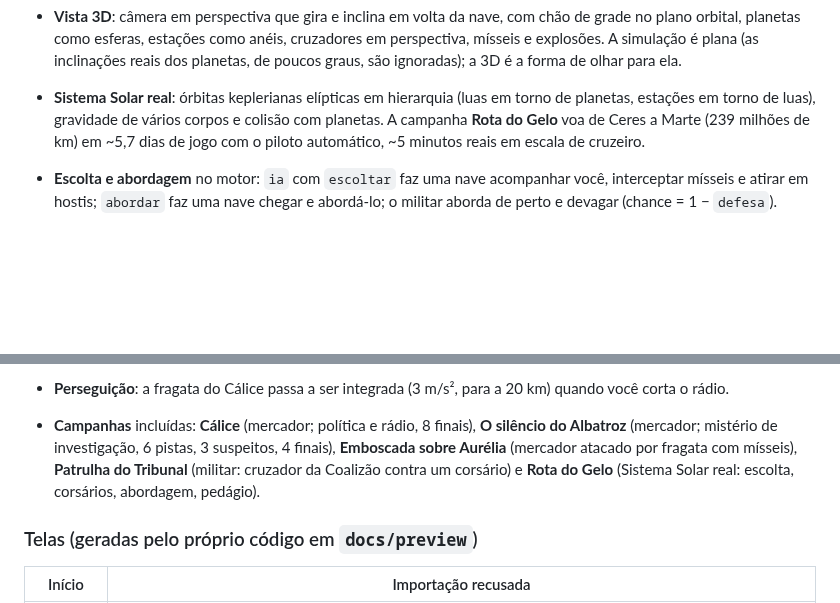
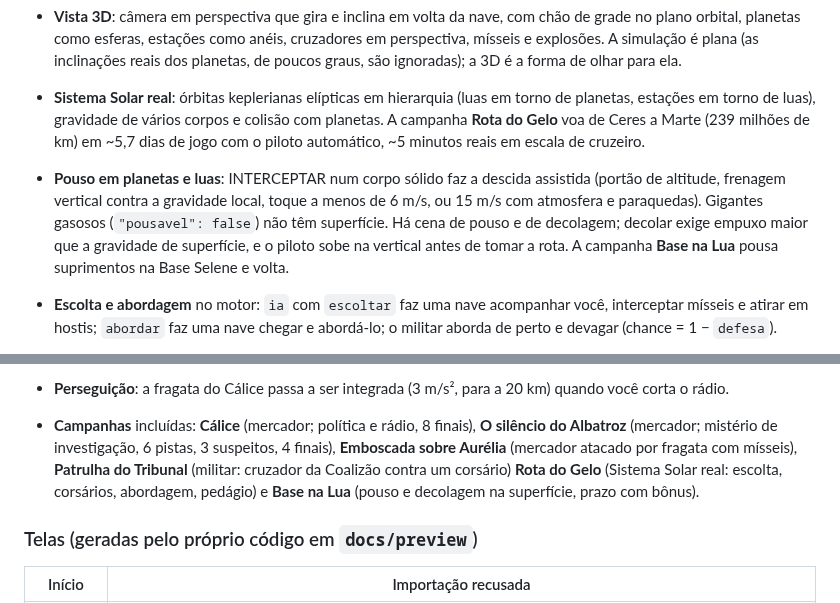
Before and after one commit to lsantosnet-dot/theExpanse, a Markdown page: README.md, 2 parts joined by grey strips. GitHub-like rendering; blank space fills up the shorter version.

```diff
--- a/README.md
+++ b/README.md
@@ -36,6 +36,7 @@ ajuda de uma IA) e jogá-las no aparelho sem recompilar.
 - **Sistema Solar real**: órbitas keplerianas elípticas em hierarquia (luas em torno de planetas, estações em torno
   de luas), gravidade de vários corpos e colisão com planetas. A campanha **Rota do Gelo** voa de Ceres a Marte
   (239 milhões de km) em ~5,7 dias de jogo com o piloto automático, ~5 minutos reais em escala de cruzeiro.
+- **Pouso em planetas e luas**: INTERCEPTAR num corpo sólido faz a descida assistida (portão de altitude, frenagem vertical contra a gravidade local, toque a menos de 6 m/s, ou 15 m/s com atmosfera e paraquedas). Gigantes gasosos (`"pousavel": false`) não têm superfície. Há cena de pouso e de decolagem; decolar exige empuxo maior que a gravidade de superfície, e o piloto sobe na vertical antes de tomar a rota. A campanha **Base na Lua** pousa suprimentos na Base Selene e volta.
 - **Escolta e abordagem** no motor: `ia` com `escoltar` faz uma nave acompanhar você, interceptar mísseis e atirar em
   hostis; `abordar` faz uma nave chegar e abordá-lo; o militar aborda de perto e devagar (chance = 1 − `defesa`).
 - **Vocabulário ampliado**: gatilhos `abordado`, `abordagem`, `casco_abaixo`, `combustivel_abaixo`, `a_cada`,
@@ -60,8 +61,8 @@ ajuda de uma IA) e jogá-las no aparelho sem recompilar.
 - **Perseguição**: a fragata do Cálice passa a ser integrada (3 m/s², para a 20 km) quando você corta o rádio.
 - **Campanhas** incluídas: **Cálice** (mercador; política e rádio, 8 finais), **O silêncio do Albatroz** (mercador;
   mistério de investigação, 6 pistas, 3 suspeitos, 4 finais), **Emboscada sobre Aurélia** (mercador atacado por
-  fragata com mísseis), **Patrulha do Tribunal** (militar: cruzador da Coalizão contra um corsário) e **Rota do Gelo**
-  (Sistema Solar real: escolta, corsários, abordagem, pedágio).
+  fragata com mísseis), **Patrulha do Tribunal** (militar: cruzador da Coalizão contra um corsário) **Rota do Gelo**
+  (Sistema Solar real: escolta, corsários, abordagem, pedágio) e **Base na Lua** (pouso e decolagem na superfície, prazo com bônus).
 
 ### Telas (geradas pelo próprio código em `docs/preview`)
 
```
Also changed, not shown: preview/docs/preview/sequencia_decolagem_lua.png (added), preview/docs/preview/sequencia_decolagem_marte.png (added), preview/docs/preview/sequencia_pouso_lua.png (added), preview/docs/preview/sequencia_pouso_marte.png (added), 10 other files.
